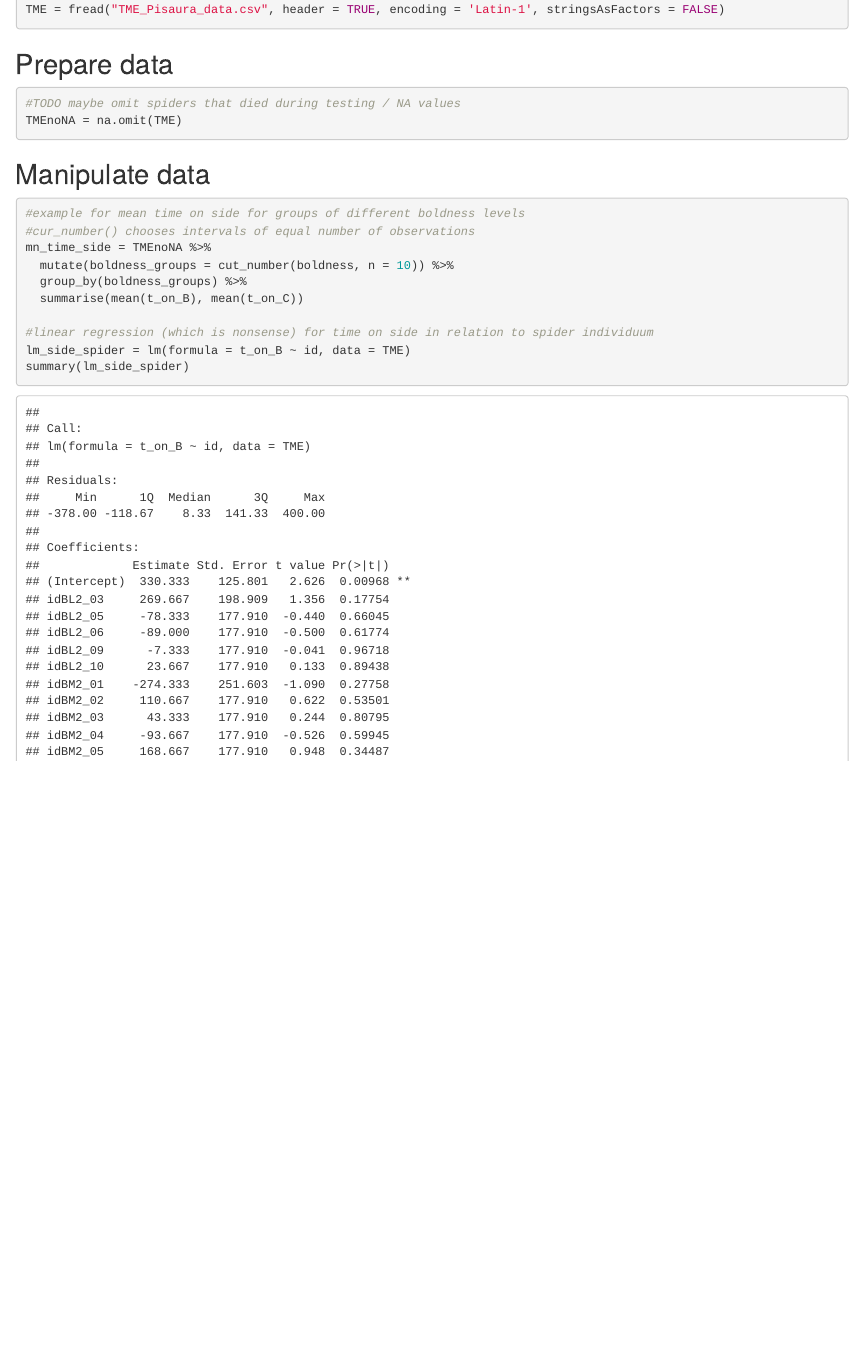
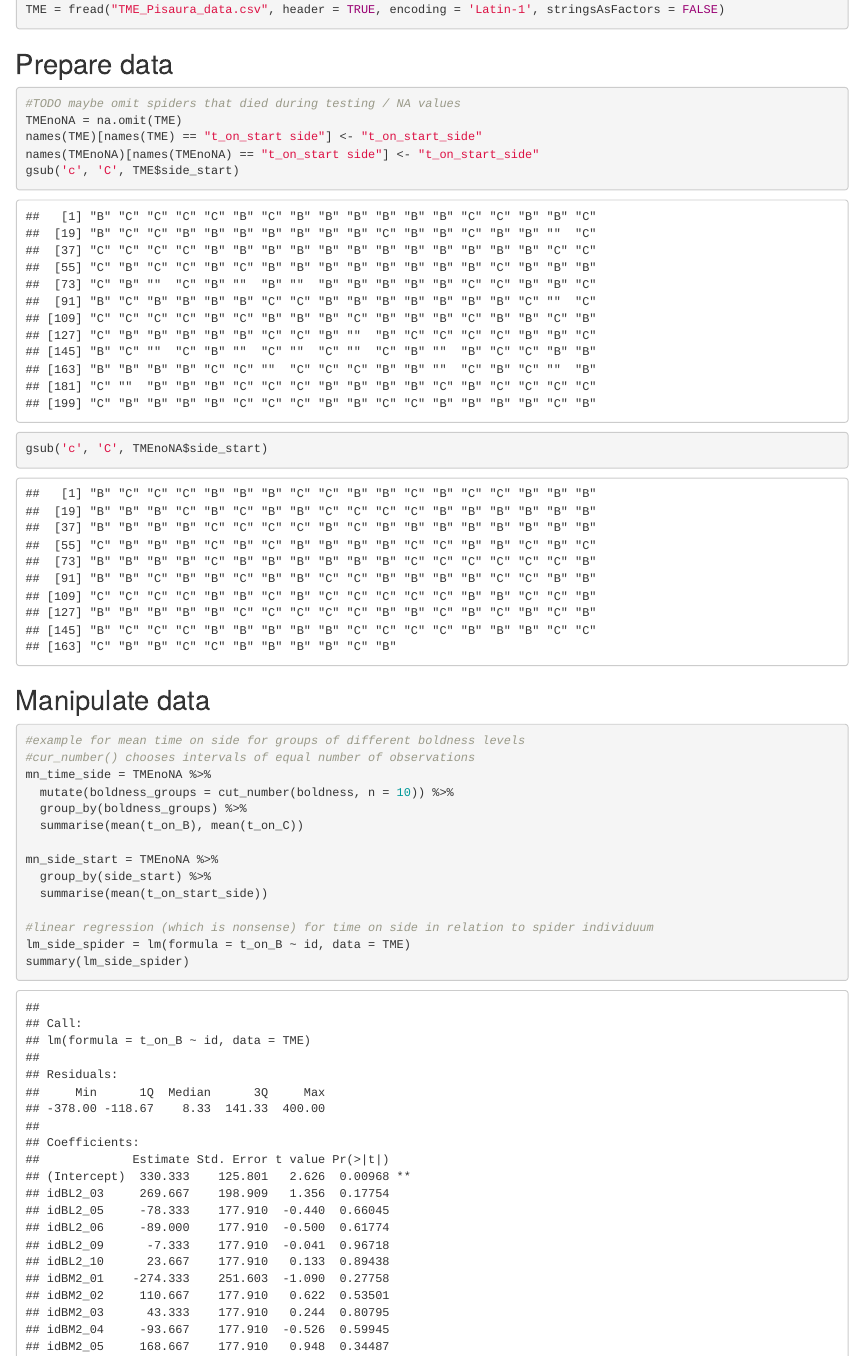
Before and after one commit to MoBerg97/TME-Pisaura, an R Markdown document (TME-Pisaura.Rmd): the page in a window 1100 px wide, from 930 px down. Rendered offline with R 4.5, knitr and Pandoc, with nearby package versions.

Commit message:
mn side start

````diff
--- a/TME-Pisaura.Rmd
+++ b/TME-Pisaura.Rmd
@@ -28,6 +28,10 @@ TME = fread("TME_Pisaura_data.csv", header = TRUE, encoding = 'Latin-1', strings
 ```{r data-preparation}
 #TODO maybe omit spiders that died during testing / NA values
 TMEnoNA = na.omit(TME)
+names(TME)[names(TME) == "t_on_start side"] <- "t_on_start_side"
+names(TMEnoNA)[names(TMEnoNA) == "t_on_start side"] <- "t_on_start_side"
+gsub('c', 'C', TME$side_start)
+gsub('c', 'C', TMEnoNA$side_start)
 ```
 
 ## Manipulate data
@@ -40,6 +44,10 @@ mn_time_side = TMEnoNA %>%
   group_by(boldness_groups) %>%
   summarise(mean(t_on_B), mean(t_on_C))
 
+mn_side_start = TMEnoNA %>%
+  group_by(side_start) %>%
+  summarise(mean(t_on_start_side))
+
 #linear regression (which is nonsense) for time on side in relation to spider individuum
 lm_side_spider = lm(formula = t_on_B ~ id, data = TME)
 summary(lm_side_spider)
````
